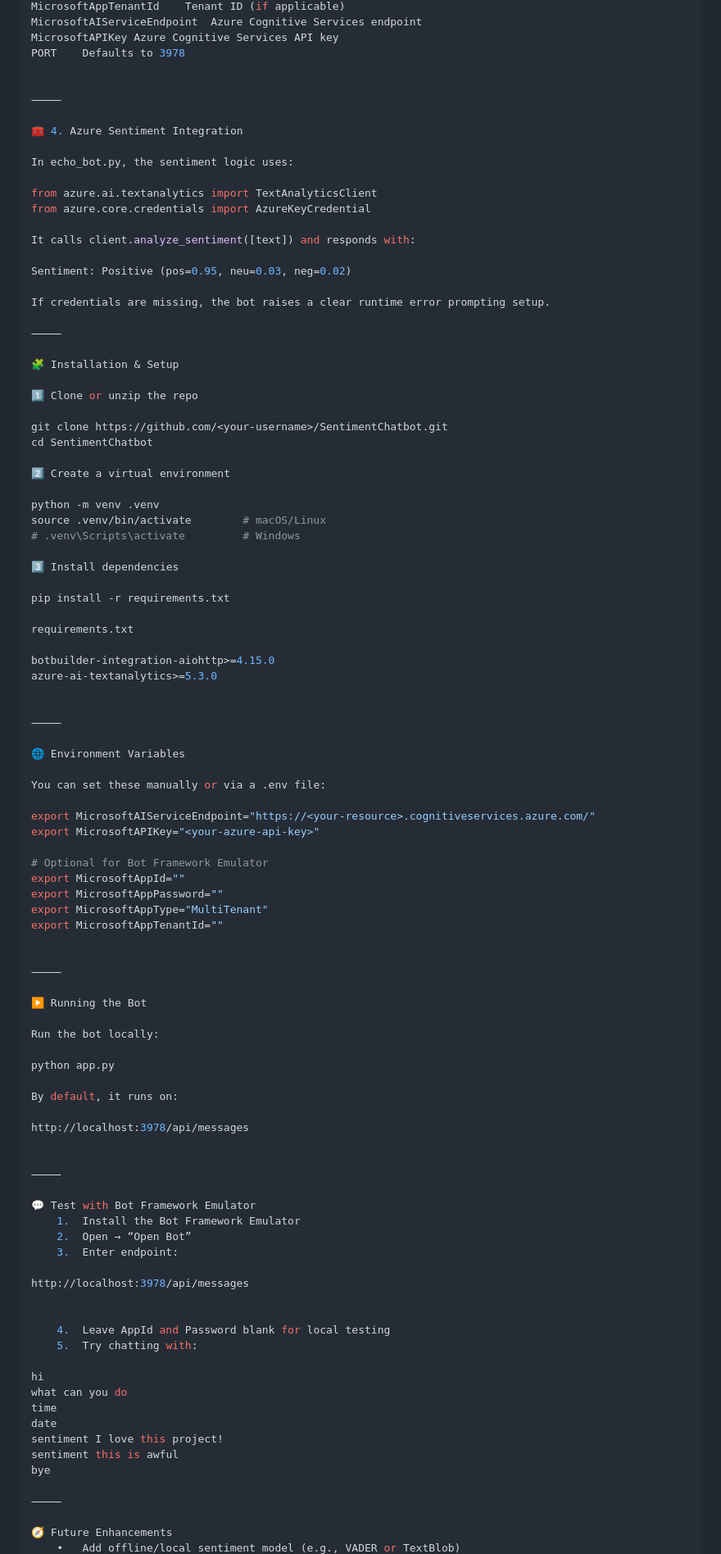
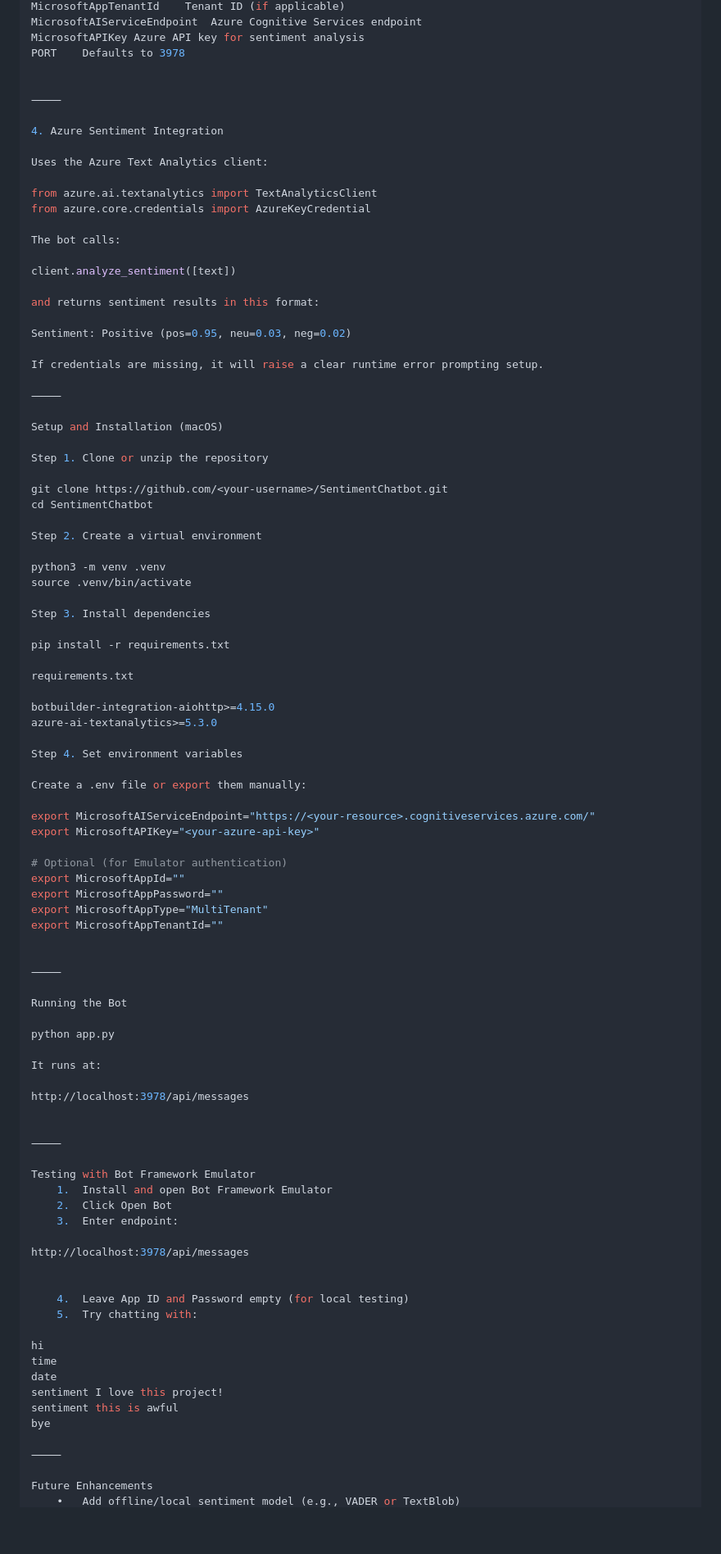
Before and after one commit to AkashTemburnikar/Sentiment-Analysis-ChatBot, a Markdown page: README.md, the part around one of its changes. Shown at 82% size. GitHub-like rendering; blank space fills up the shorter version.

```diff
--- a/README.md
+++ b/README.md
@@ -72,40 +92,43 @@ MicrosoftAppType	Type of app (default: MultiTenant)
 MicrosoftAppTenantId	Tenant ID (if applicable)
 MicrosoftAIServiceEndpoint	Azure Cognitive Services endpoint
-MicrosoftAPIKey	Azure Cognitive Services API key
+MicrosoftAPIKey	Azure API key for sentiment analysis
 PORT	Defaults to 3978
 
 
 ⸻
 
-🧰 4. Azure Sentiment Integration
+4. Azure Sentiment Integration
 
-In echo_bot.py, the sentiment logic uses:
+Uses the Azure Text Analytics client:
 
 from azure.ai.textanalytics import TextAnalyticsClient
 from azure.core.credentials import AzureKeyCredential
 
-It calls client.analyze_sentiment([text]) and responds with:
+The bot calls:
+
+client.analyze_sentiment([text])
+
+and returns sentiment results in this format:
 
 Sentiment: Positive (pos=0.95, neu=0.03, neg=0.02)
 
-If credentials are missing, the bot raises a clear runtime error prompting setup.
+If credentials are missing, it will raise a clear runtime error prompting setup.
 
 ⸻
 
-🧩 Installation & Setup
+Setup and Installation (macOS)
 
-1️⃣ Clone or unzip the repo
+Step 1. Clone or unzip the repository
 
 git clone https://github.com/<your-username>/SentimentChatbot.git
 cd SentimentChatbot
 
-2️⃣ Create a virtual environment
+Step 2. Create a virtual environment
 
-python -m venv .venv
-source .venv/bin/activate        # macOS/Linux
-# .venv\Scripts\activate         # Windows
+python3 -m venv .venv
+source .venv/bin/activate
 
-3️⃣ Install dependencies
+Step 3. Install dependencies
 
 pip install -r requirements.txt
 
@@ -114,17 +137,14 @@ requirements.txt
 botbuilder-integration-aiohttp>=4.15.0
 azure-ai-textanalytics>=5.3.0
 
+Step 4. Set environment variables
 
-⸻
-
-🌐 Environment Variables
-
-You can set these manually or via a .env file:
+Create a .env file or export them manually:
 
 export MicrosoftAIServiceEndpoint="https://<your-resource>.cognitiveservices.azure.com/"
 export MicrosoftAPIKey="<your-azure-api-key>"
 
-# Optional for Bot Framework Emulator
+# Optional (for Emulator authentication)
 export MicrosoftAppId=""
 export MicrosoftAppPassword=""
 export MicrosoftAppType="MultiTenant"
@@ -133,32 +153,29 @@ export MicrosoftAppTenantId=""
 
 ⸻
 
-▶️ Running the Bot
-
-Run the bot locally:
+Running the Bot
 
 python app.py
 
-By default, it runs on:
+It runs at:
 
 http://localhost:3978/api/messages
 
 
 ⸻
 
-💬 Test with Bot Framework Emulator
-	1.	Install the Bot Framework Emulator
-	2.	Open → “Open Bot”
+Testing with Bot Framework Emulator
+	1.	Install and open Bot Framework Emulator
+	2.	Click Open Bot
 	3.	Enter endpoint:
 
 http://localhost:3978/api/messages
 
 
-	4.	Leave AppId and Password blank for local testing
+	4.	Leave App ID and Password empty (for local testing)
 	5.	Try chatting with:
 
 hi
-what can you do
 time
 date
 sentiment I love this project!
@@ -167,5 +184,5 @@ bye
 
 ⸻
 
-🧭 Future Enhancements
+Future Enhancements
 	•	Add offline/local sentiment model (e.g., VADER or TextBlob)
```
Also changed, not shown: other parts of README.md (+60 -43 lines).
